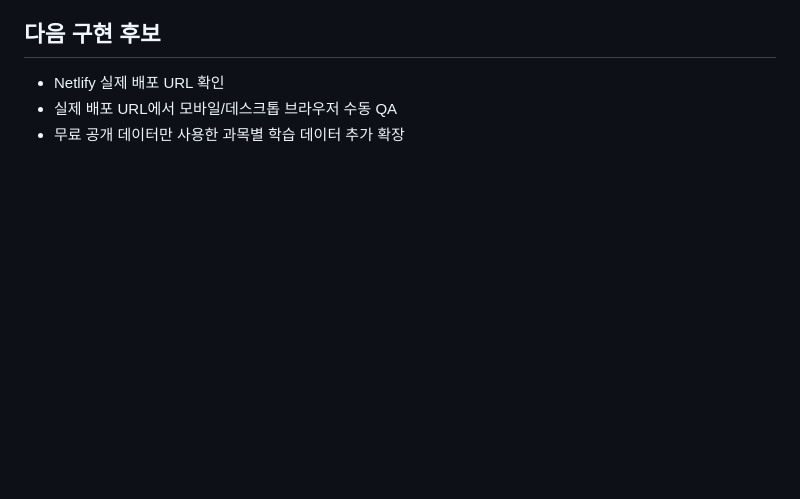
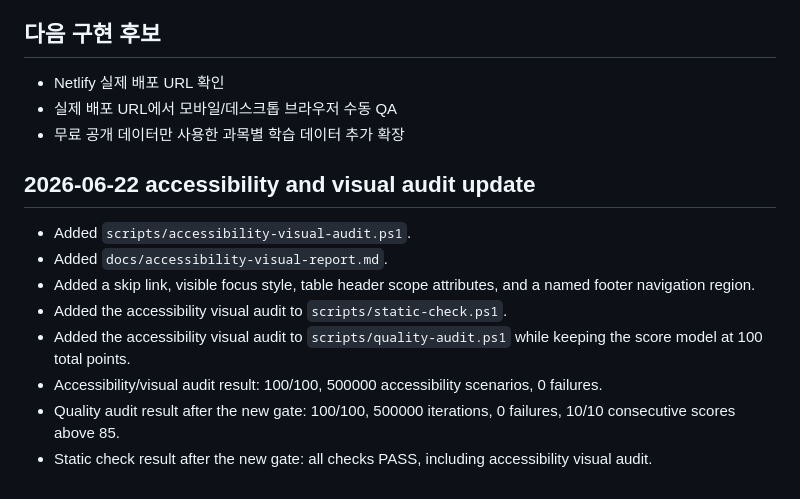
Before and after one commit to lee13510zx-oss/gpt-code, a Markdown page: docs/implementation-log.md, the part around the change. Drawn GitHub-style; blank space fills up the shorter version.

Commit message:
Log accessibility visual audit update

```diff
--- a/docs/implementation-log.md
+++ b/docs/implementation-log.md
@@ -73,3 +73,14 @@
 - Netlify 실제 배포 URL 확인
 - 실제 배포 URL에서 모바일/데스크톱 브라우저 수동 QA
 - 무료 공개 데이터만 사용한 과목별 학습 데이터 추가 확장
+
+## 2026-06-22 accessibility and visual audit update
+
+- Added `scripts/accessibility-visual-audit.ps1`.
+- Added `docs/accessibility-visual-report.md`.
+- Added a skip link, visible focus style, table header scope attributes, and a named footer navigation region.
+- Added the accessibility visual audit to `scripts/static-check.ps1`.
+- Added the accessibility visual audit to `scripts/quality-audit.ps1` while keeping the score model at 100 total points.
+- Accessibility/visual audit result: 100/100, 500000 accessibility scenarios, 0 failures.
+- Quality audit result after the new gate: 100/100, 500000 iterations, 0 failures, 10/10 consecutive scores above 85.
+- Static check result after the new gate: all checks PASS, including accessibility visual audit.
```
